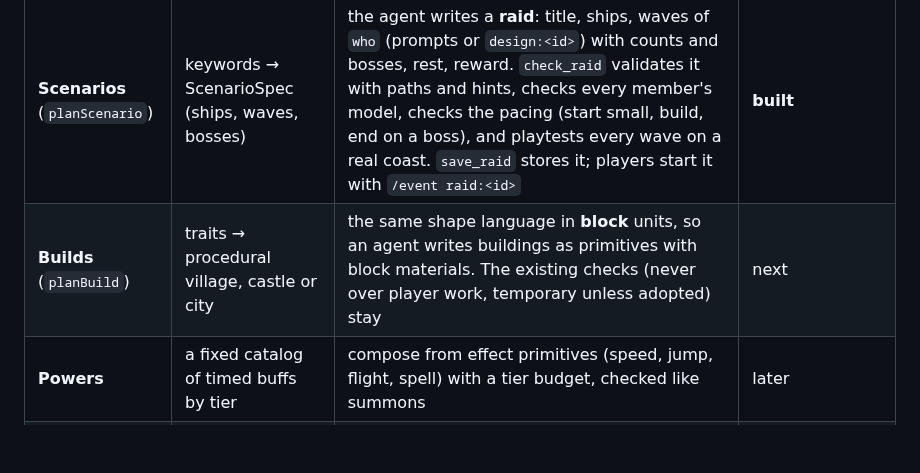
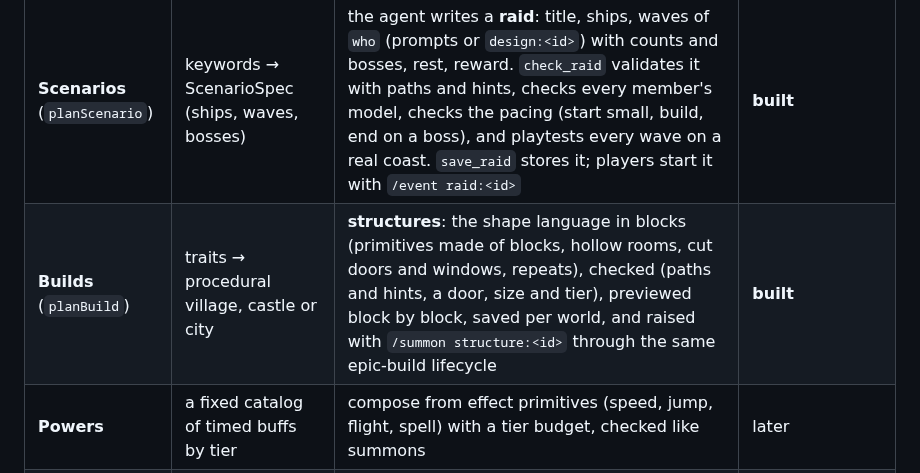
Before and after one commit to jvanpeborgh/LFG2, a Markdown page: docs/AI-INTEGRATION.md, the part around the change. GitHub-like rendering; blank space fills up the shorter version.

```diff
--- a/docs/AI-INTEGRATION.md
+++ b/docs/AI-INTEGRATION.md
@@ -270,7 +270,7 @@ vision model scoring renders against the brief.
 | **Model styles** | voxel only | smooth, low-poly and sculpted (distance fields, blends, close-up LOD), finishes, chosen by the world (default, and whether prompts may choose) and by the prompt or design; text-to-3D as an optional tier | styles **built**; import: plan above |
 | **Art direction** | none | `interpret_prompt` → a brief and a starting design from the design skills; critique against the brief | **built** (5 skills; add more as data) |
 | **Scenarios** (`planScenario`) | keywords → ScenarioSpec (ships, waves, bosses) | the agent writes a **raid**: title, ships, waves of `who` (prompts or `design:<id>`) with counts and bosses, rest, reward. `check_raid` validates it with paths and hints, checks every member's model, checks the pacing (start small, build, end on a boss), and playtests every wave on a real coast. `save_raid` stores it; players start it with `/event raid:<id>` | **built** |
-| **Builds** (`planBuild`) | traits → procedural village, castle or city | the same shape language in **block** units, so an agent writes buildings as primitives with block materials. The existing checks (never over player work, temporary unless adopted) stay | next |
+| **Builds** (`planBuild`) | traits → procedural village, castle or city | **structures**: the shape language in blocks (primitives made of blocks, hollow rooms, cut doors and windows, repeats), checked (paths and hints, a door, size and tier), previewed block by block, saved per world, and raised with `/summon structure:<id>` through the same epic-build lifecycle | **built** |
 | **Powers** | a fixed catalog of timed buffs by tier | compose from effect primitives (speed, jump, flight, spell) with a tier budget, checked like summons | later |
 | **Behaviour** | brain presets per movement and temperament, plus abilities | a declarative behaviour spec (states, triggers, cooldowns, warnings), checked by the playtest, **not code**. Code modules stay for trusted authors | later |
 | **Rules** | `/rule set path value`, range-checked, locked rules, world events | already agent-ready (typed paths, limits, undo). An agent should also give a reason, shown to players | small |
```
Also changed, not shown: README.md (+1 -0 lines), docs/AGENT-BEST-PRACTICES.md (+27 -3 lines), docs/screenshots/structures-sheet.jpg (added), 14 other files.
